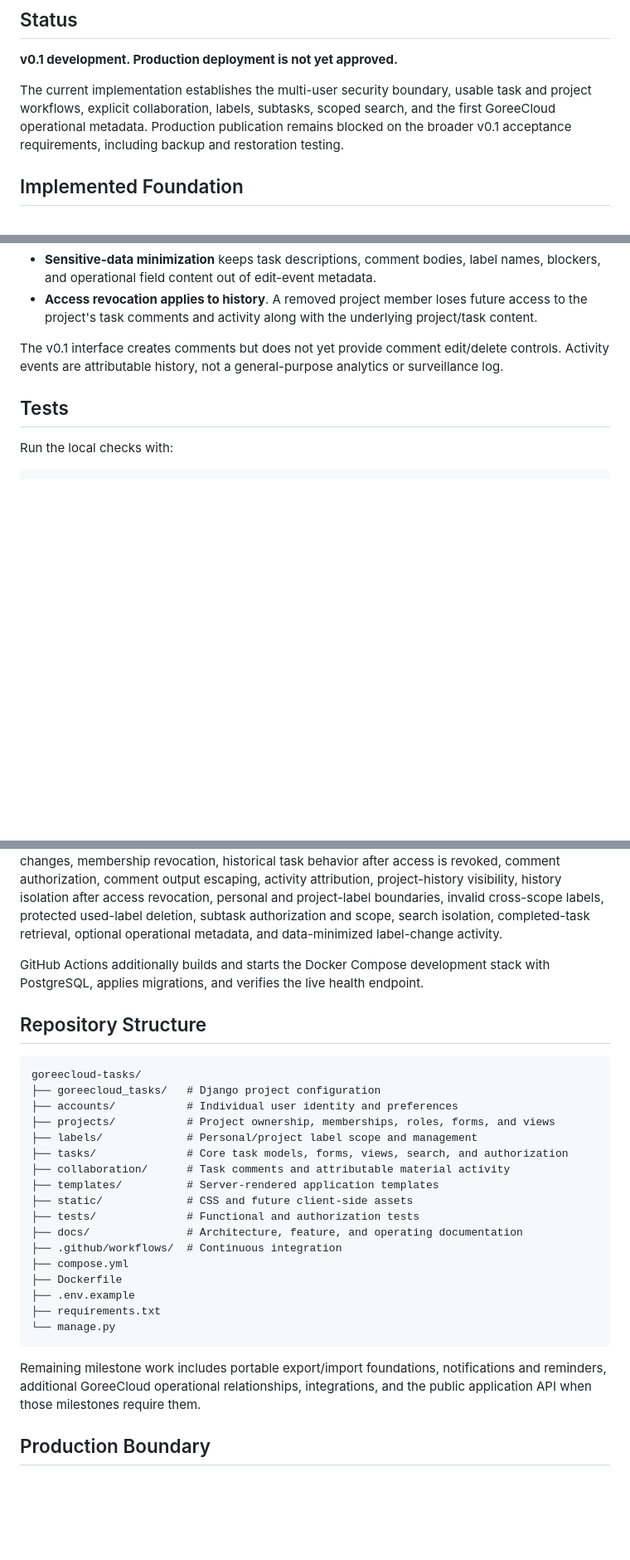
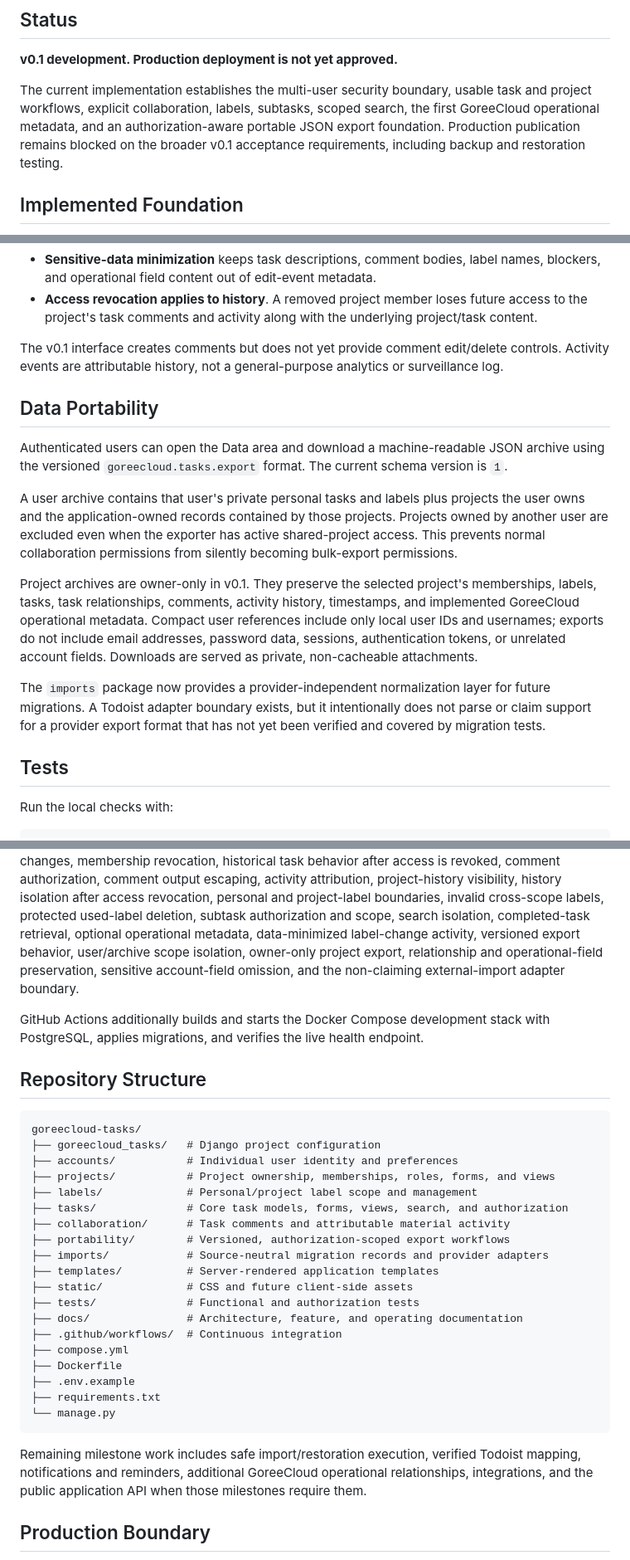
Before and after one commit to GoreeCloud/goreecloud-tasks, a Markdown page: README.md, 3 parts joined by grey strips. Shown at 83% size. Rendered like a GitHub page; blank space fills up the shorter version.

Commit message:
Sync portability documentation

````diff
--- a/README.md
+++ b/README.md
@@ -9,9 +9,9 @@ family, collaborative, and GoreeCloud operational work.
 
 The current implementation establishes the multi-user security boundary, usable
 task and project workflows, explicit collaboration, labels, subtasks, scoped
-search, and the first GoreeCloud operational metadata. Production publication
-remains blocked on the broader v0.1 acceptance requirements, including backup
-and restoration testing.
+search, the first GoreeCloud operational metadata, and an authorization-aware
+portable JSON export foundation. Production publication remains blocked on the
+broader v0.1 acceptance requirements, including backup and restoration testing.
 
 ## Implemented Foundation
 
@@ -262,6 +268,30 @@ The v0.1 interface creates comments but does not yet provide comment edit/delete
 controls. Activity events are attributable history, not a general-purpose
 analytics or surveillance log.
 
+## Data Portability
+
+Authenticated users can open the Data area and download a machine-readable JSON
+archive using the versioned `goreecloud.tasks.export` format. The current schema
+version is `1`.
+
+A user archive contains that user's private personal tasks and labels plus
+projects the user owns and the application-owned records contained by those
+projects. Projects owned by another user are excluded even when the exporter has
+active shared-project access. This prevents normal collaboration permissions
+from silently becoming bulk-export permissions.
+
+Project archives are owner-only in v0.1. They preserve the selected project's
+memberships, labels, tasks, task relationships, comments, activity history,
+timestamps, and implemented GoreeCloud operational metadata. Compact user
+references include only local user IDs and usernames; exports do not include
+email addresses, password data, sessions, authentication tokens, or unrelated
+account fields. Downloads are served as private, non-cacheable attachments.
+
+The `imports` package now provides a provider-independent normalization layer for
+future migrations. A Todoist adapter boundary exists, but it intentionally does
+not parse or claim support for a provider export format that has not yet been
+verified and covered by migration tests.
+
 ## Tests
 
 Run the local checks with:
@@ -282,8 +312,10 @@ revoked, comment authorization, comment output escaping, activity attribution,
 project-history visibility, history isolation after access revocation, personal
 and project-label boundaries, invalid cross-scope labels, protected used-label
 deletion, subtask authorization and scope, search isolation, completed-task
-retrieval, optional operational metadata, and data-minimized label-change
-activity.
+retrieval, optional operational metadata, data-minimized label-change activity,
+versioned export behavior, user/archive scope isolation, owner-only project
+export, relationship and operational-field preservation, sensitive account-field
+omission, and the non-claiming external-import adapter boundary.
 
 GitHub Actions additionally builds and starts the Docker Compose development
 stack with PostgreSQL, applies migrations, and verifies the live health endpoint.
@@ -298,6 +330,8 @@ goreecloud-tasks/
 ├── labels/             # Personal/project label scope and management
 ├── tasks/              # Core task models, forms, views, search, and authorization
 ├── collaboration/      # Task comments and attributable material activity
+├── portability/        # Versioned, authorization-scoped export workflows
+├── imports/            # Source-neutral migration records and provider adapters
 ├── templates/          # Server-rendered application templates
 ├── static/             # CSS and future client-side assets
 ├── tests/              # Functional and authorization tests
@@ -310,9 +344,10 @@ goreecloud-tasks/
 └── manage.py
 ```
 
-Remaining milestone work includes portable export/import foundations,
-notifications and reminders, additional GoreeCloud operational relationships,
-integrations, and the public application API when those milestones require them.
+Remaining milestone work includes safe import/restoration execution, verified
+Todoist mapping, notifications and reminders, additional GoreeCloud operational
+relationships, integrations, and the public application API when those milestones
+require them.
 
 ## Production Boundary
 
````
Also changed, not shown: other parts of README.md (+6 -0 lines).
